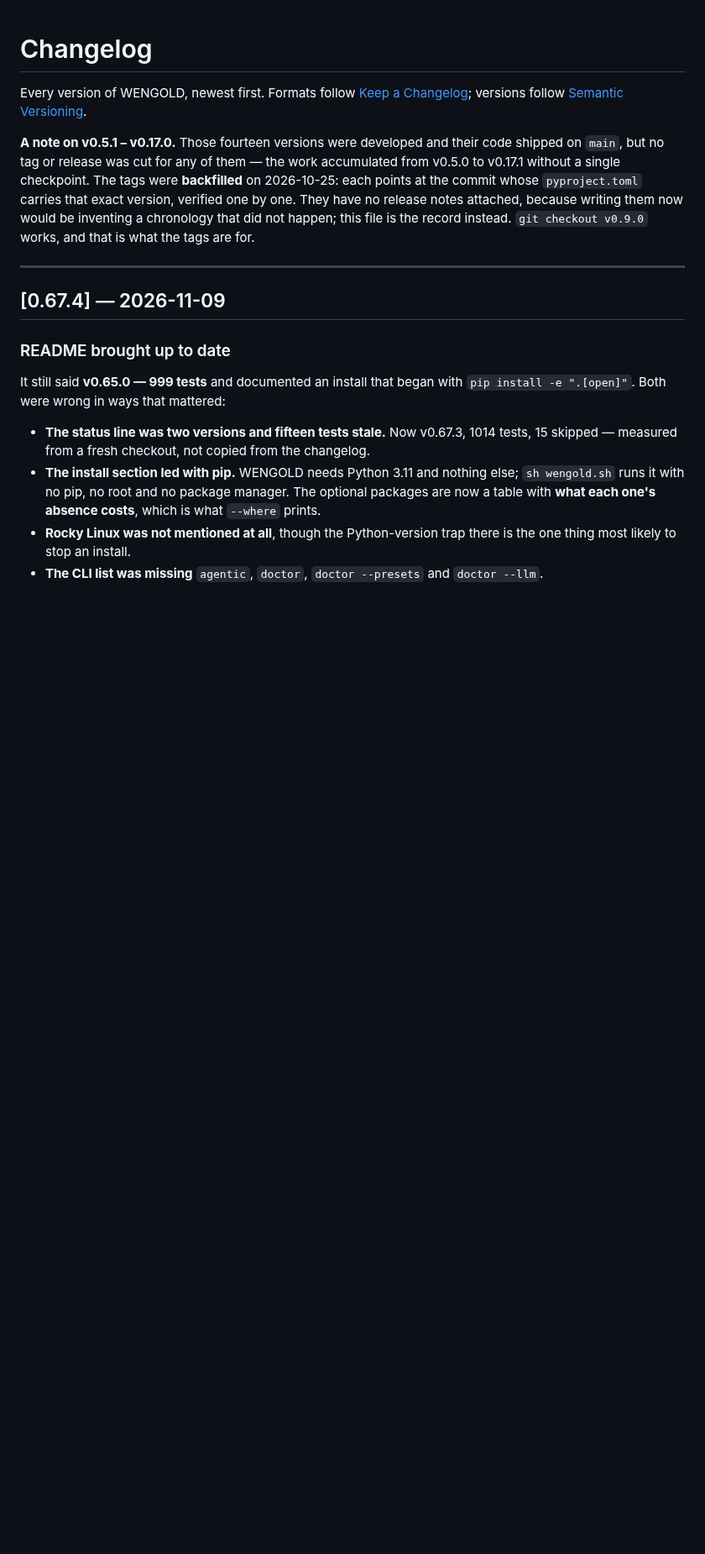
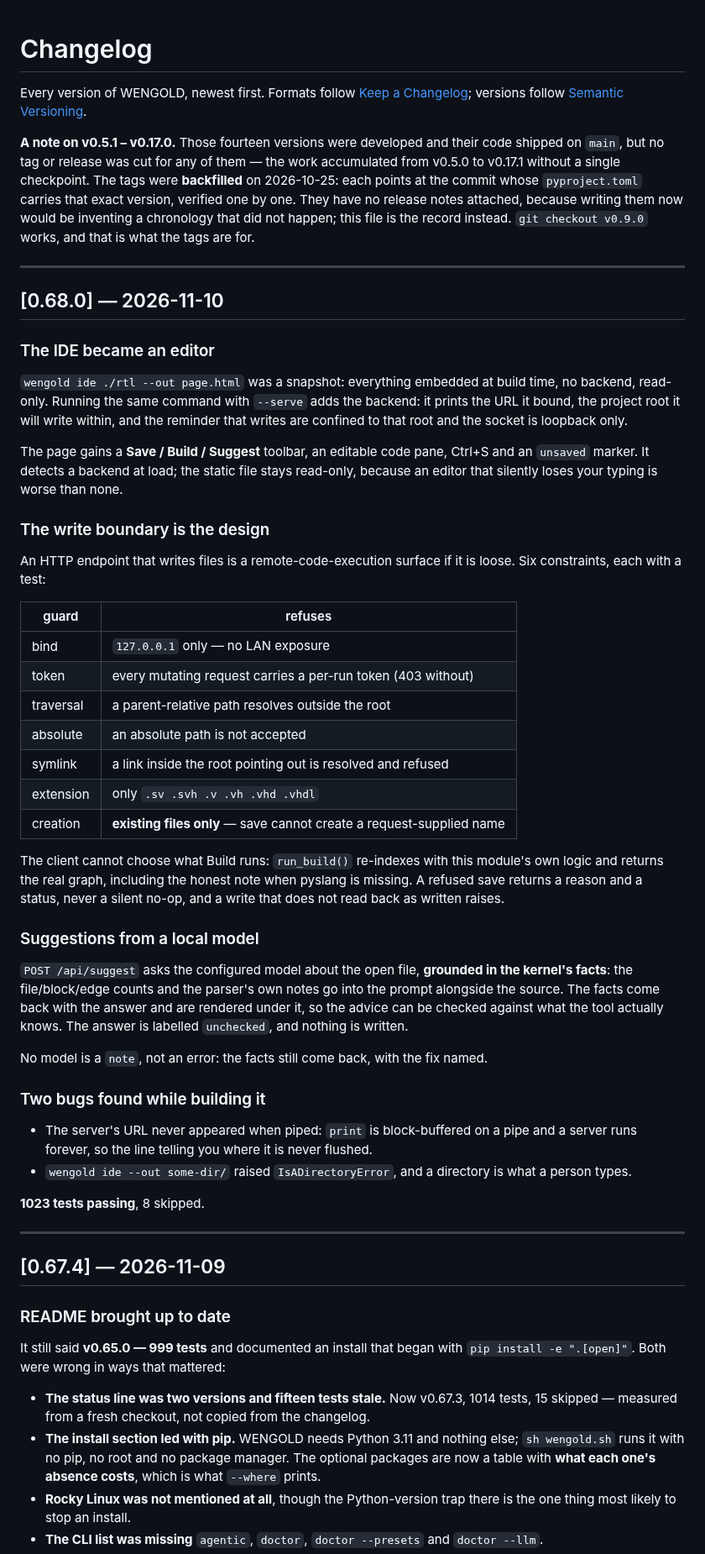
Before and after one commit to thejas235689/wengold, a Markdown page: CHANGELOG.md, the part around the change. Shown at 84% size. GitHub-like rendering; blank space fills up the shorter version.

Commit message:
CHANGELOG: 0.68.0 the IDE became an editor

```diff
--- a/CHANGELOG.md
+++ b/CHANGELOG.md
@@ -11,6 +11,56 @@ carries that exact version, verified one by one. They have no release notes
 attached, because writing them now would be inventing a chronology that did not
 happen; this file is the record instead. `git checkout v0.9.0` works, and that is
 what the tags are for.
+
+---
+
+## [0.68.0] — 2026-11-10
+
+### The IDE became an editor
+`wengold ide ./rtl --out page.html` was a snapshot: everything embedded at build
+time, no backend, read-only. Running the same command with `--serve` adds the
+backend: it prints the URL it bound, the project root it will write within, and the
+reminder that writes are confined to that root and the socket is loopback only.
+
+The page gains a **Save / Build / Suggest** toolbar, an editable code pane, Ctrl+S
+and an `unsaved` marker. It detects a backend at load; the static file stays
+read-only, because an editor that silently loses your typing is worse than none.
+
+### The write boundary is the design
+An HTTP endpoint that writes files is a remote-code-execution surface if it is
+loose. Six constraints, each with a test:
+
+| guard | refuses |
+| --- | --- |
+| bind | `127.0.0.1` only — no LAN exposure |
+| token | every mutating request carries a per-run token (403 without) |
+| traversal | a parent-relative path resolves outside the root |
+| absolute | an absolute path is not accepted |
+| symlink | a link inside the root pointing out is resolved and refused |
+| extension | only `.sv .svh .v .vh .vhd .vhdl` |
+| creation | **existing files only** — save cannot create a request-supplied name |
+
+The client cannot choose what Build runs: `run_build()` re-indexes with this
+module's own logic and returns the real graph, including the honest note when
+pyslang is missing. A refused save returns a reason and a status, never a silent
+no-op, and a write that does not read back as written raises.
+
+### Suggestions from a local model
+`POST /api/suggest` asks the configured model about the open file, **grounded in
+the kernel's facts**: the file/block/edge counts and the parser's own notes go into
+the prompt alongside the source. The facts come back with the answer and are
+rendered under it, so the advice can be checked against what the tool actually
+knows. The answer is labelled `unchecked`, and nothing is written.
+
+No model is a `note`, not an error: the facts still come back, with the fix named.
+
+### Two bugs found while building it
+- The server's URL never appeared when piped: `print` is block-buffered on a pipe
+  and a server runs forever, so the line telling you where it is never flushed.
+- `wengold ide --out some-dir/` raised `IsADirectoryError`, and a directory is what
+  a person types.
+
+**1023 tests passing**, 8 skipped.
 
 ---
 
```
